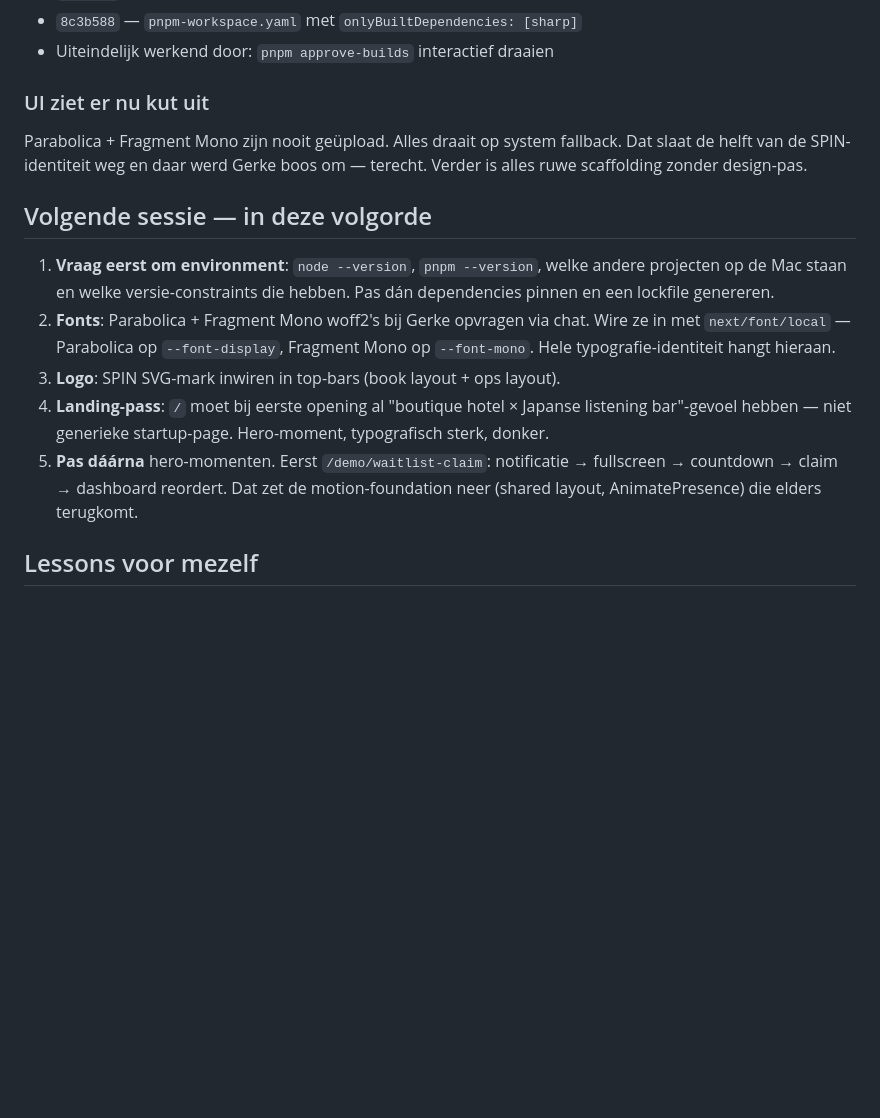
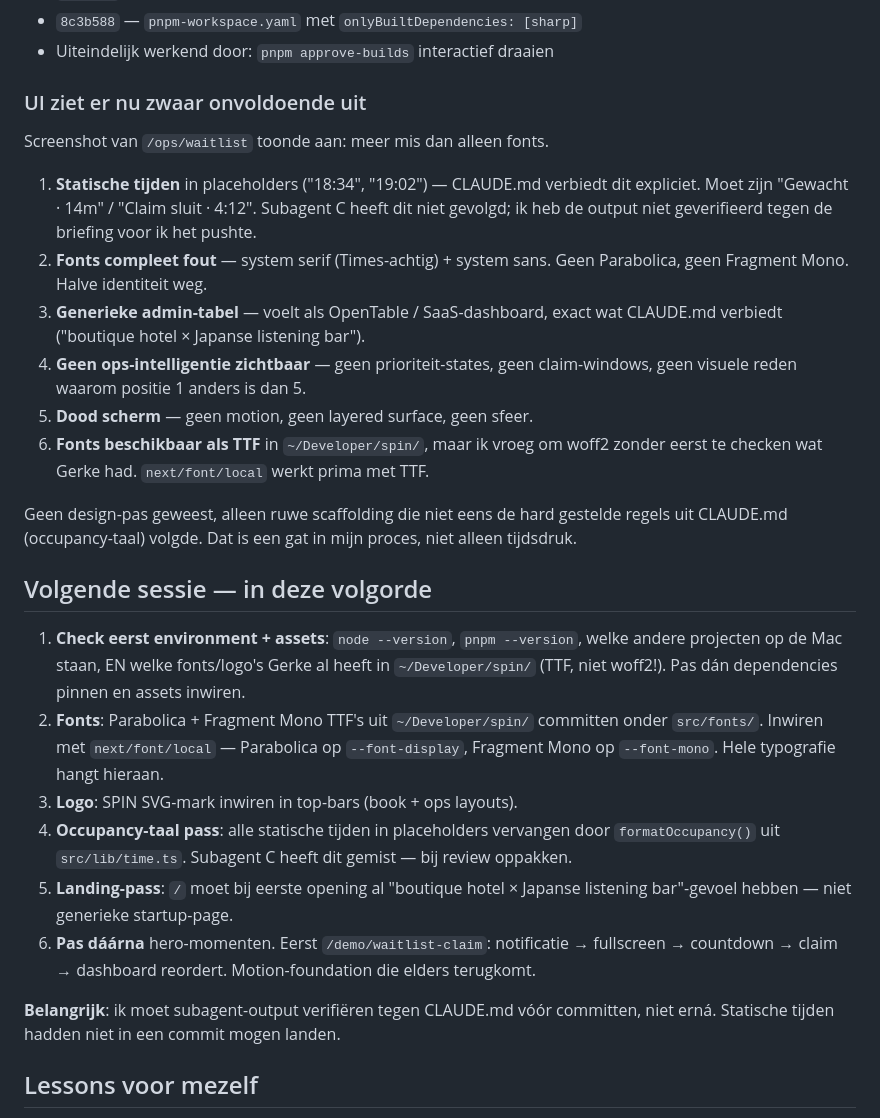
Before and after one commit to gdegro01/claude, a Markdown page: docs/sessions/2026-05-19.md, the part around the change. Drawn GitHub-style; blank space fills up the shorter version.

Commit message:
Update session log with what Gerke actually saw on screen
Adds the screenshot critique of /ops/waitlist — static times, wrong fonts,
generic admin feel — to the 'what went wrong' section, plus the note that
fonts are TTF in ~/Developer/spin (not woff2). Adds 'verify subagent
output against CLAUDE.md before committing' to lessons.

```diff
--- a/docs/sessions/2026-05-19.md
+++ b/docs/sessions/2026-05-19.md
@@ -63,27 +63,51 @@ te checken (Node-versie, pnpm-versie, andere projecten op zijn Mac). Resultaat:
 - `8c3b588` — `pnpm-workspace.yaml` met `onlyBuiltDependencies: [sharp]`
 - Uiteindelijk werkend door: `pnpm approve-builds` interactief draaien
 
-### UI ziet er nu kut uit
-Parabolica + Fragment Mono zijn nooit geüpload. Alles draait op system
-fallback. Dat slaat de helft van de SPIN-identiteit weg en daar werd Gerke
-boos om — terecht. Verder is alles ruwe scaffolding zonder design-pas.
+### UI ziet er nu zwaar onvoldoende uit
+Screenshot van `/ops/waitlist` toonde aan: meer mis dan alleen fonts.
+
+1. **Statische tijden** in placeholders ("18:34", "19:02") — CLAUDE.md
+   verbiedt dit expliciet. Moet zijn "Gewacht · 14m" / "Claim sluit · 4:12".
+   Subagent C heeft dit niet gevolgd; ik heb de output niet geverifieerd
+   tegen de briefing voor ik het pushte.
+2. **Fonts compleet fout** — system serif (Times-achtig) + system sans.
+   Geen Parabolica, geen Fragment Mono. Halve identiteit weg.
+3. **Generieke admin-tabel** — voelt als OpenTable / SaaS-dashboard, exact
+   wat CLAUDE.md verbiedt ("boutique hotel × Japanse listening bar").
+4. **Geen ops-intelligentie zichtbaar** — geen prioriteit-states, geen
+   claim-windows, geen visuele reden waarom positie 1 anders is dan 5.
+5. **Dood scherm** — geen motion, geen layered surface, geen sfeer.
+6. **Fonts beschikbaar als TTF** in `~/Developer/spin/`, maar ik vroeg om
+   woff2 zonder eerst te checken wat Gerke had. `next/font/local` werkt
+   prima met TTF.
+
+Geen design-pas geweest, alleen ruwe scaffolding die niet eens de hard
+gestelde regels uit CLAUDE.md (occupancy-taal) volgde. Dat is een gat in
+mijn proces, niet alleen tijdsdruk.
 
 ## Volgende sessie — in deze volgorde
 
-1. **Vraag eerst om environment**: `node --version`, `pnpm --version`, welke
-   andere projecten op de Mac staan en welke versie-constraints die hebben.
-   Pas dán dependencies pinnen en een lockfile genereren.
-2. **Fonts**: Parabolica + Fragment Mono woff2's bij Gerke opvragen via chat.
-   Wire ze in met `next/font/local` — Parabolica op `--font-display`,
-   Fragment Mono op `--font-mono`. Hele typografie-identiteit hangt hieraan.
-3. **Logo**: SPIN SVG-mark inwiren in top-bars (book layout + ops layout).
-4. **Landing-pass**: `/` moet bij eerste opening al "boutique hotel × Japanse
-   listening bar"-gevoel hebben — niet generieke startup-page. Hero-moment,
-   typografisch sterk, donker.
-5. **Pas dáárna** hero-momenten. Eerst `/demo/waitlist-claim`: notificatie →
-   fullscreen → countdown → claim → dashboard reordert. Dat zet de
-   motion-foundation neer (shared layout, AnimatePresence) die elders
-   terugkomt.
+1. **Check eerst environment + assets**: `node --version`, `pnpm --version`,
+   welke andere projecten op de Mac staan, EN welke fonts/logo's Gerke
+   al heeft in `~/Developer/spin/` (TTF, niet woff2!). Pas dán dependencies
+   pinnen en assets inwiren.
+2. **Fonts**: Parabolica + Fragment Mono TTF's uit `~/Developer/spin/`
+   committen onder `src/fonts/`. Inwiren met `next/font/local` — Parabolica
+   op `--font-display`, Fragment Mono op `--font-mono`. Hele typografie
+   hangt hieraan.
+3. **Logo**: SPIN SVG-mark inwiren in top-bars (book + ops layouts).
+4. **Occupancy-taal pass**: alle statische tijden in placeholders vervangen
+   door `formatOccupancy()` uit `src/lib/time.ts`. Subagent C heeft dit
+   gemist — bij review oppakken.
+5. **Landing-pass**: `/` moet bij eerste opening al "boutique hotel × Japanse
+   listening bar"-gevoel hebben — niet generieke startup-page.
+6. **Pas dáárna** hero-momenten. Eerst `/demo/waitlist-claim`: notificatie
+   → fullscreen → countdown → claim → dashboard reordert. Motion-foundation
+   die elders terugkomt.
+
+**Belangrijk**: ik moet subagent-output verifiëren tegen CLAUDE.md vóór
+committen, niet erná. Statische tijden hadden niet in een commit mogen
+landen.
 
 ## Lessons voor mezelf
 
```
